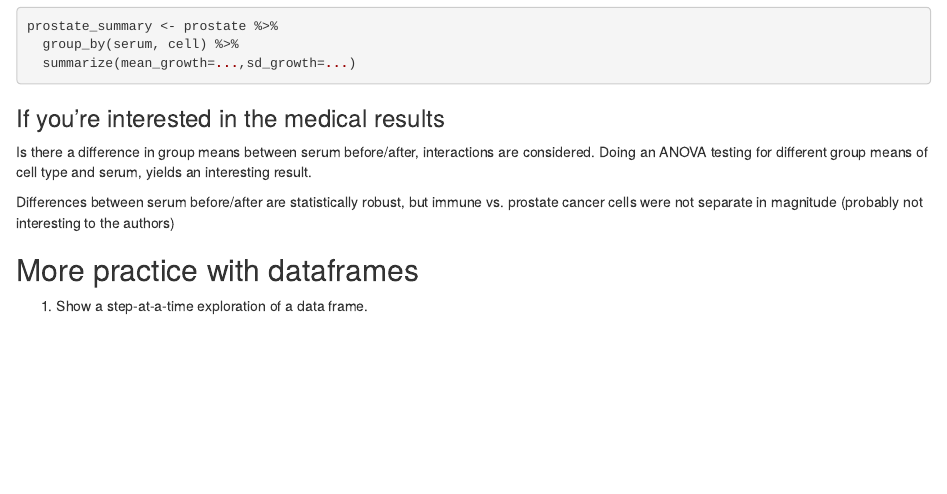
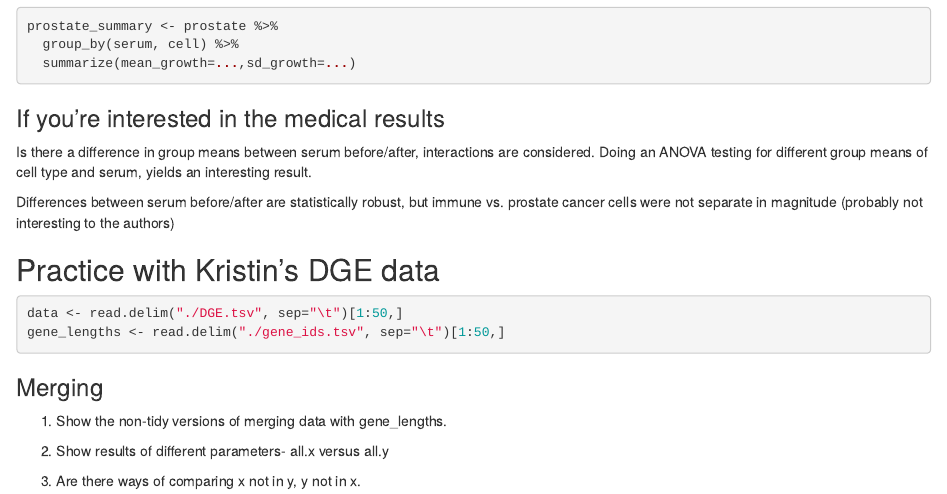
Before and after one commit to Colorado-State-University-CMB/CM580A3-Intro-to-qCMB-2023, an R Markdown document (Extra_Practice/PracticeTidyPipesDataFrames.Rmd): the page in a window 1100 px wide, from 4780 px down. Rendered offline with R 4.5, knitr and Pandoc, with nearby package versions.

Commit message:
Update PracticeTidyPipesDataFrames.Rmd

````diff
--- a/Extra_Practice/PracticeTidyPipesDataFrames.Rmd
+++ b/Extra_Practice/PracticeTidyPipesDataFrames.Rmd
@@ -292,11 +292,23 @@ immune vs. prostate cancer cells were not separate in magnitude
 (probably not interesting to the authors)
 
 
-## More practice with dataframes
+## Practice with Kristin's DGE data
 
-1. Show a step-at-a-time exploration of a data frame.
-2.
+
+```{r data}
+data <- read.delim("./DGE.tsv", sep="\t")[1:50,]
+gene_lengths <- read.delim("./gene_ids.tsv", sep="\t")[1:50,]
+```
+
+### Merging
+
+1) Show the non-tidy versions of merging data with gene_lengths.
+
+2) Show results of different parameters- all.x versus all.y
+
+3) Are there ways of comparing x not in y, y not in x.
 
 ```{r}
 
+
 ```
````
